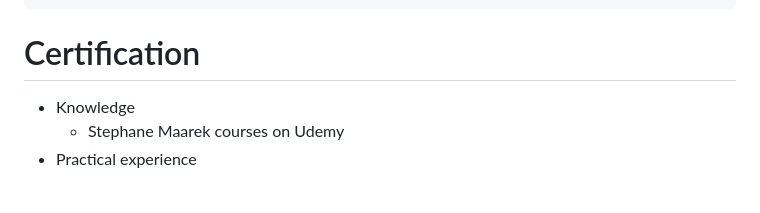
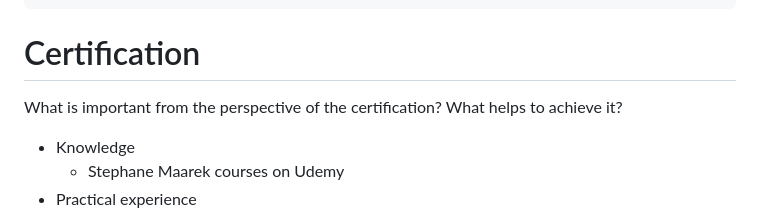
Before and after one commit to Alegres/awstraining-basics-hands-on, a Markdown page: README.md, the part around the change. Drawn GitHub-style; blank space fills up the shorter version.

````diff
--- a/README.md
+++ b/README.md
@@ -798,6 +798,8 @@ curl -vk http://myapp-lb-564621670.eu-central-1.elb.amazonaws.com/device/v1/test
 ```
 
 # Certification
+What is important from the perspective of the certification? What helps to achieve it?
+
 * Knowledge
    * Stephane Maarek courses on Udemy
 * Practical experience
````
